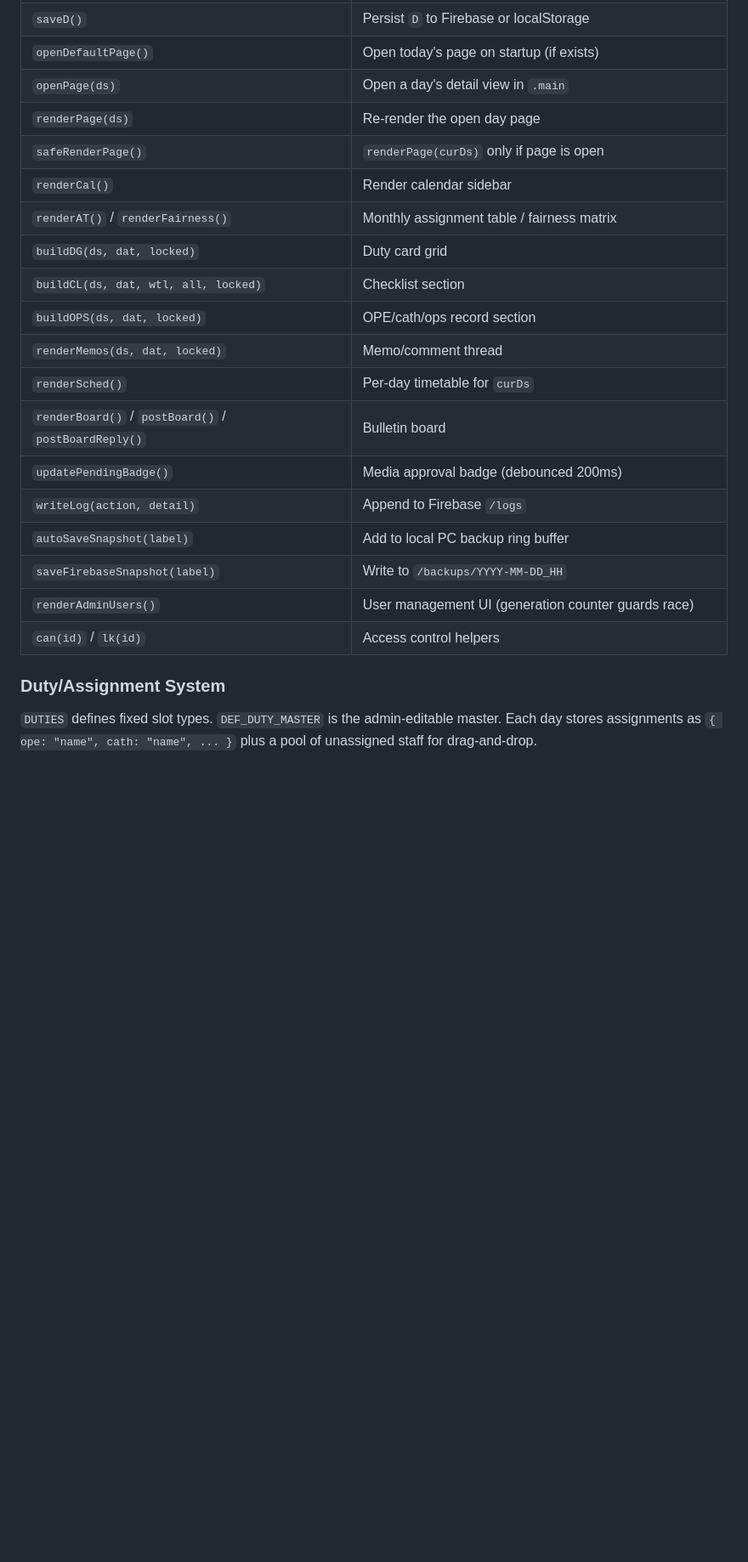
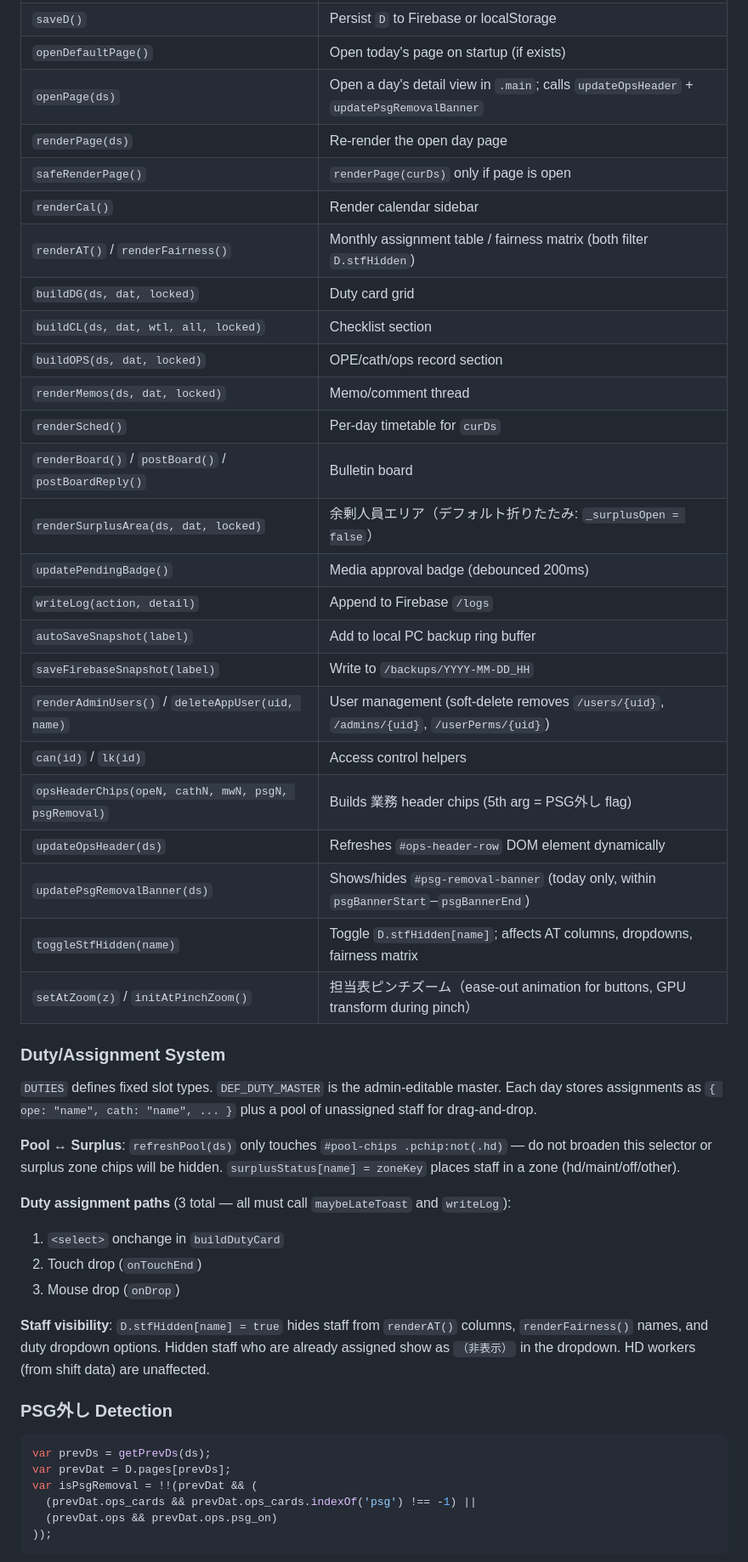
Before and after one commit to torabuncenote/CEnote, a Markdown page: CLAUDE.md, the part around one of its changes. Shown at 85% size. Drawn GitHub-style; blank space fills up the shorter version.

Commit message:
docs: CLAUDE.md を最新機能に合わせて更新 (#76)
Co-authored-by: Claude <noreply@anthropic.com>

````diff
--- a/CLAUDE.md
+++ b/CLAUDE.md
@@ -179,24 +198,51 @@ All class names are abbreviated:
 | `fbInit()` | Firebase auth listener → login → `/data` + `/board` listeners |
 | `saveD()` | Persist `D` to Firebase or localStorage |
 | `openDefaultPage()` | Open today's page on startup (if exists) |
-| `openPage(ds)` | Open a day's detail view in `.main` |
+| `openPage(ds)` | Open a day's detail view in `.main`; calls `updateOpsHeader` + `updatePsgRemovalBanner` |
 | `renderPage(ds)` | Re-render the open day page |
 | `safeRenderPage()` | `renderPage(curDs)` only if page is open |
 | `renderCal()` | Render calendar sidebar |
-| `renderAT()` / `renderFairness()` | Monthly assignment table / fairness matrix |
+| `renderAT()` / `renderFairness()` | Monthly assignment table / fairness matrix (both filter `D.stfHidden`) |
 | `buildDG(ds, dat, locked)` | Duty card grid |
 | `buildCL(ds, dat, wtl, all, locked)` | Checklist section |
 | `buildOPS(ds, dat, locked)` | OPE/cath/ops record section |
 | `renderMemos(ds, dat, locked)` | Memo/comment thread |
 | `renderSched()` | Per-day timetable for `curDs` |
 | `renderBoard()` / `postBoard()` / `postBoardReply()` | Bulletin board |
+| `renderSurplusArea(ds, dat, locked)` | 余剰人員エリア（デフォルト折りたたみ: `_surplusOpen = false`） |
 | `updatePendingBadge()` | Media approval badge (debounced 200ms) |
 | `writeLog(action, detail)` | Append to Firebase `/logs` |
 | `autoSaveSnapshot(label)` | Add to local PC backup ring buffer |
 | `saveFirebaseSnapshot(label)` | Write to `/backups/YYYY-MM-DD_HH` |
-| `renderAdminUsers()` | User management UI (generation counter guards race) |
+| `renderAdminUsers()` / `deleteAppUser(uid, name)` | User management (soft-delete removes `/users/{uid}`, `/admins/{uid}`, `/userPerms/{uid}`) |
 | `can(id)` / `lk(id)` | Access control helpers |
+| `opsHeaderChips(opeN, cathN, mwN, psgN, psgRemoval)` | Builds 業務 header chips (5th arg = PSG外し flag) |
+| `updateOpsHeader(ds)` | Refreshes `#ops-header-row` DOM element dynamically |
+| `updatePsgRemovalBanner(ds)` | Shows/hides `#psg-removal-banner` (today only, within `psgBannerStart`–`psgBannerEnd`) |
+| `toggleStfHidden(name)` | Toggle `D.stfHidden[name]`; affects AT columns, dropdowns, fairness matrix |
+| `setAtZoom(z)` / `initAtPinchZoom()` | 担当表ピンチズーム（ease-out animation for buttons, GPU transform during pinch） |
 
 ### Duty/Assignment System
 
 `DUTIES` defines fixed slot types. `DEF_DUTY_MASTER` is the admin-editable master. Each day stores assignments as `{ ope: "name", cath: "name", ... }` plus a pool of unassigned staff for drag-and-drop.
+
+**Pool ↔ Surplus**: `refreshPool(ds)` only touches `#pool-chips .pchip:not(.hd)` — do not broaden this selector or surplus zone chips will be hidden. `surplusStatus[name] = zoneKey` places staff in a zone (hd/maint/off/other).
+
+**Duty assignment paths** (3 total — all must call `maybeLateToast` and `writeLog`):
+1. `<select>` onchange in `buildDutyCard`
+2. Touch drop (`onTouchEnd`)
+3. Mouse drop (`onDrop`)
+
+**Staff visibility**: `D.stfHidden[name] = true` hides staff from `renderAT()` columns, `renderFairness()` names, and duty dropdown options. Hidden staff who are already assigned show as `（非表示）` in the dropdown. HD workers (from shift data) are unaffected.
+
+### PSG外し Detection
+
+```js
+var prevDs = getPrevDs(ds);
+var prevDat = D.pages[prevDs];
+var isPsgRemoval = !!(prevDat && (
+  (prevDat.ops_cards && prevDat.ops_cards.indexOf('psg') !== -1) ||
+  (prevDat.ops && prevDat.ops.psg_on)
+));
+```
+
````
Also changed, not shown: other parts of CLAUDE.md (+37 -7 lines).
